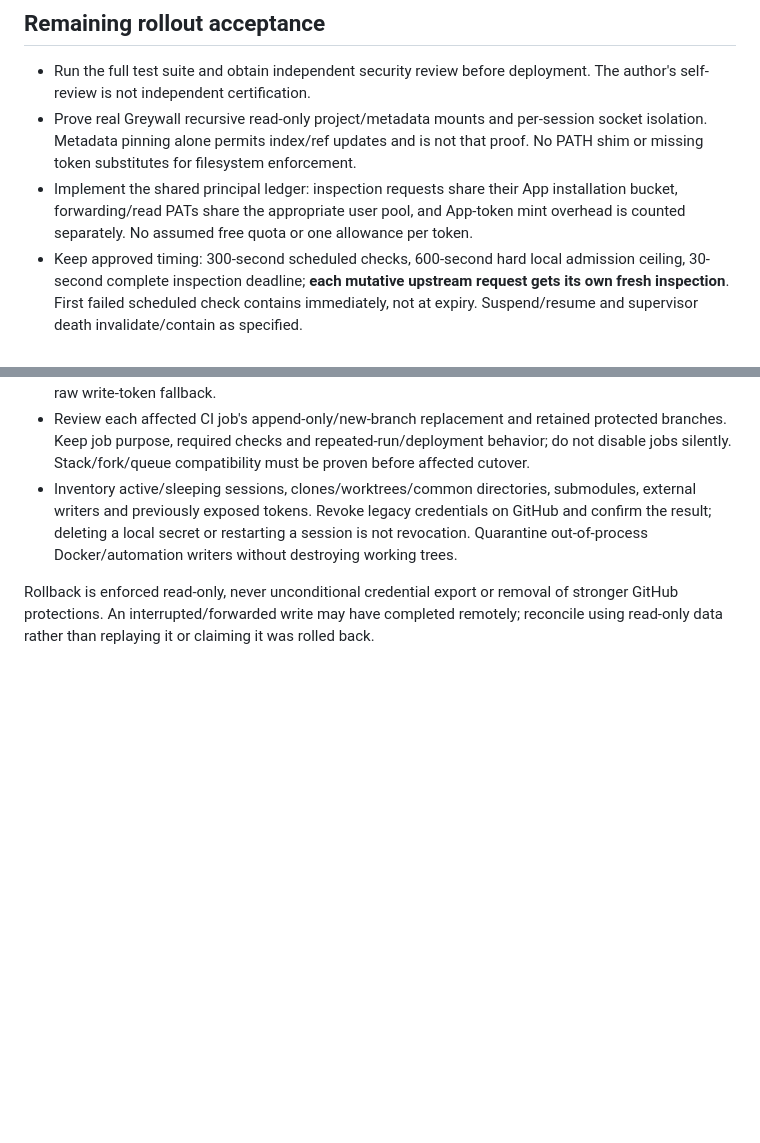
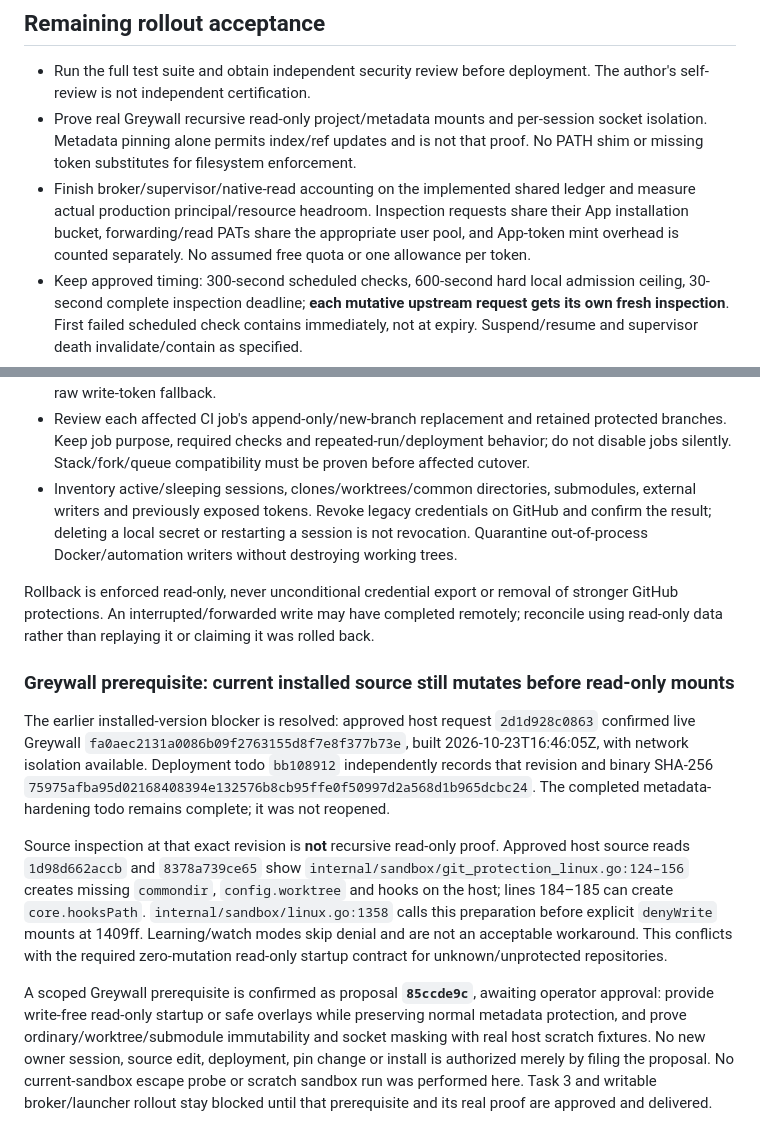
Before and after one commit to Androlax2/agent-cockpit, a Markdown page: docs/security/git-access-runbook.md, 2 parts joined by grey strips. Rendered like a GitHub page; blank space fills up the shorter version.

Commit message:
docs: record write-free Greywall startup prerequisite

```diff
--- a/docs/security/git-access-runbook.md
+++ b/docs/security/git-access-runbook.md
@@ -96,10 +96,18 @@ Do not paste a key/token into chat, a command argument, a repository file or `.h
 
 - Run the full test suite and obtain independent security review before deployment. The author's self-review is not independent certification.
 - Prove real Greywall recursive read-only project/metadata mounts and per-session socket isolation. Metadata pinning alone permits index/ref updates and is not that proof. No PATH shim or missing token substitutes for filesystem enforcement.
-- Implement the shared principal ledger: inspection requests share their App installation bucket, forwarding/read PATs share the appropriate user pool, and App-token mint overhead is counted separately. No assumed free quota or one allowance per token.
+- Finish broker/supervisor/native-read accounting on the implemented shared ledger and measure actual production principal/resource headroom. Inspection requests share their App installation bucket, forwarding/read PATs share the appropriate user pool, and App-token mint overhead is counted separately. No assumed free quota or one allowance per token.
 - Keep approved timing: 300-second scheduled checks, 600-second hard local admission ceiling, 30-second complete inspection deadline; **each mutative upstream request gets its own fresh inspection**. First failed scheduled check contains immediately, not at expiry. Suspend/resume and supervisor death invalidate/contain as specified.
 - Preserve necessary GitHub reads/issues/comments/reviews/PRs/Projects and authorized merges. No generic authenticated mutation tunnel, bypass, review dismissal, forged check/status, weaker CI or raw write-token fallback.
 - Review each affected CI job's append-only/new-branch replacement and retained protected branches. Keep job purpose, required checks and repeated-run/deployment behavior; do not disable jobs silently. Stack/fork/queue compatibility must be proven before affected cutover.
 - Inventory active/sleeping sessions, clones/worktrees/common directories, submodules, external writers and previously exposed tokens. Revoke legacy credentials on GitHub and confirm the result; deleting a local secret or restarting a session is not revocation. Quarantine out-of-process Docker/automation writers without destroying working trees.
 
 Rollback is enforced read-only, never unconditional credential export or removal of stronger GitHub protections. An interrupted/forwarded write may have completed remotely; reconcile using read-only data rather than replaying it or claiming it was rolled back.
+
+### Greywall prerequisite: current installed source still mutates before read-only mounts
+
+The earlier installed-version blocker is resolved: approved host request `2d1d928c0863` confirmed live Greywall `fa0aec2131a0086b09f2763155d8f7e8f377b73e`, built 2026-10-23T16:46:05Z, with network isolation available. Deployment todo `bb108912` independently records that revision and binary SHA-256 `75975afba95d02168408394e132576b8cb95ffe0f50997d2a568d1b965dcbc24`. The completed metadata-hardening todo remains complete; it was not reopened.
+
+Source inspection at that exact revision is **not** recursive read-only proof. Approved host source reads `1d98d662accb` and `8378a739ce65` show `internal/sandbox/git_protection_linux.go:124–156` creates missing `commondir`, `config.worktree` and hooks on the host; lines 184–185 can create `core.hooksPath`. `internal/sandbox/linux.go:1358` calls this preparation before explicit `denyWrite` mounts at 1409ff. Learning/watch modes skip denial and are not an acceptable workaround. This conflicts with the required zero-mutation read-only startup contract for unknown/unprotected repositories.
+
+A scoped Greywall prerequisite is confirmed as proposal **`85ccde9c`**, awaiting operator approval: provide write-free read-only startup or safe overlays while preserving normal metadata protection, and prove ordinary/worktree/submodule immutability and socket masking with real host scratch fixtures. No new owner session, source edit, deployment, pin change or install is authorized merely by filing the proposal. No current-sandbox escape probe or scratch sandbox run was performed here. Task 3 and writable broker/launcher rollout stay blocked until that prerequisite and its real proof are approved and delivered.
```
